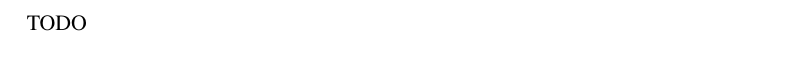
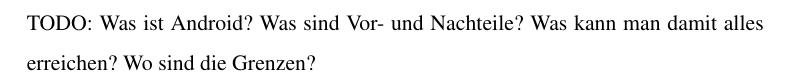
Before and after one commit to fdomig/RoadrunnerDoc, a LaTeX paper (documentation.tex, which reads input/android.tex, input/packages.tex): part of page 14 of 31, cut at the place of the change. Compiled offline with pdfLaTeX.

Commit message:
added android todo

```diff
--- a/input/android.tex
+++ b/input/android.tex
@@ -1,4 +1,5 @@
 \section{Android Applikation}
 \label{sec:android}
 
-TODO
+TODO: Was ist Android? Was sind Vor- und Nachteile? Was kann man damit alles
+	erreichen? Wo sind die Grenzen?
--- a/input/packages.tex
+++ b/input/packages.tex
@@ -104,3 +104,8 @@
 \setlength{\textwidth}{13cm}
 \addtolength{\textheight}{34mm}
 %______________________________________________________________________
+
+% Verhindert Hurenkinder & Schusterjungen
+\clubpenalty = 10000
+\widowpenalty = 10000
+\displaywidowpenalty = 10000
```
Also changed, not shown: documentation.pdf.
